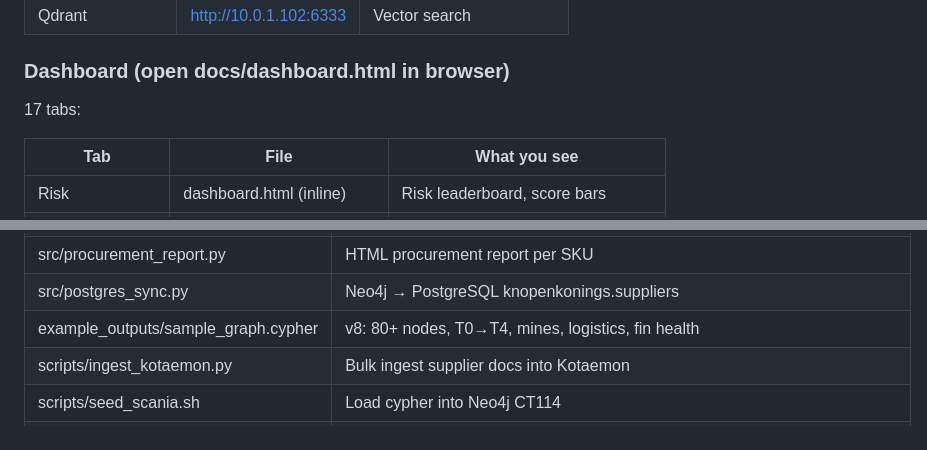
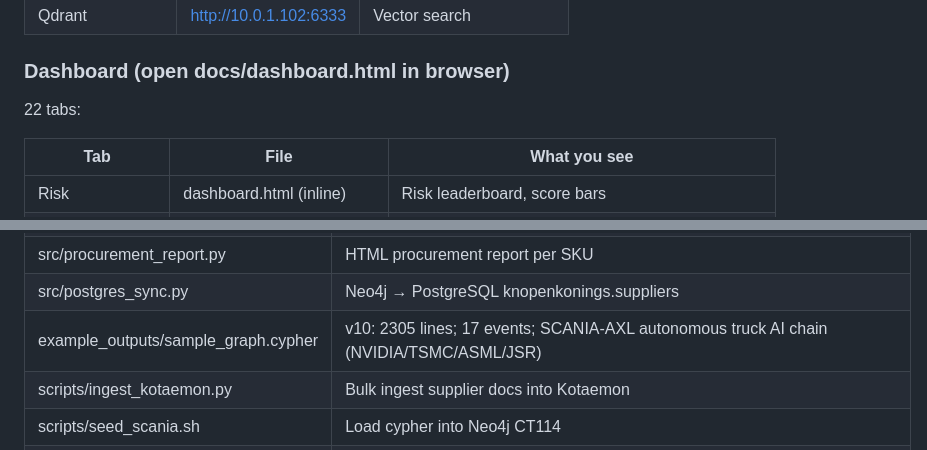
Before and after one commit to Research-Ready/supplylens, a Markdown page: PLAN.md, 2 parts joined by grey strips. GitHub-like rendering.

```diff
--- a/PLAN.md
+++ b/PLAN.md
@@ -23,7 +23,7 @@ in a graph with citations, and visualize as 3D graph + 2D evidence map.
 
 ### Dashboard (open docs/dashboard.html in browser)
 
-17 tabs:
+22 tabs:
 
 | Tab | File | What you see |
 |---|---|---|
@@ -69,7 +74,7 @@ in a graph with citations, and visualize as 3D graph + 2D evidence map.
 | src/sanctions_screener.py | Fuzzy OFAC/EU/UN name screening |
 | src/procurement_report.py | HTML procurement report per SKU |
 | src/postgres_sync.py | Neo4j → PostgreSQL knopenkonings.suppliers |
-| example_outputs/sample_graph.cypher | v8: 80+ nodes, T0→T4, mines, logistics, fin health |
+| example_outputs/sample_graph.cypher | v10: 2305 lines; 17 events; SCANIA-AXL autonomous truck AI chain (NVIDIA/TSMC/ASML/JSR) |
 | scripts/ingest_kotaemon.py | Bulk ingest supplier docs into Kotaemon |
 | scripts/seed_scania.sh | Load cypher into Neo4j CT114 |
 | config/n8n_workflow.json | 14-node n8n weekly refresh workflow |
```
Also changed, not shown: other parts of PLAN.md (+78 -12 lines).
